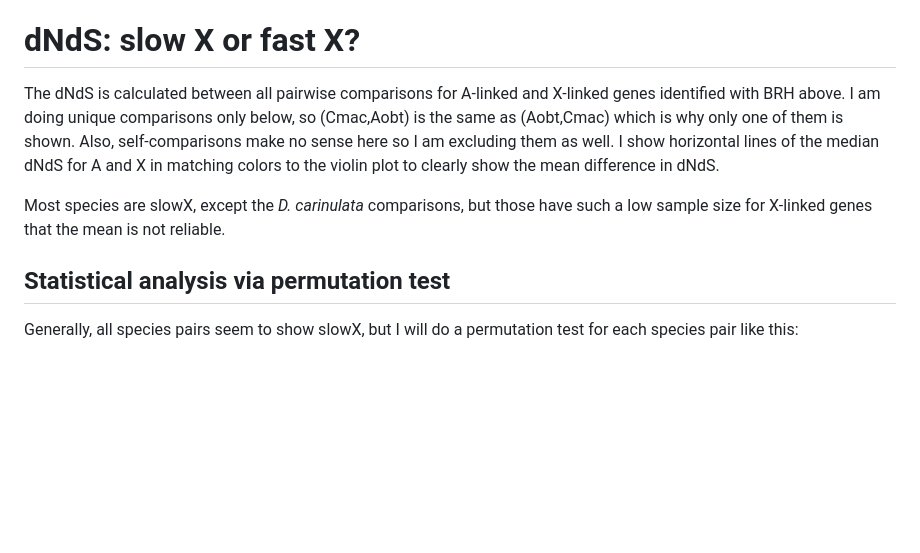
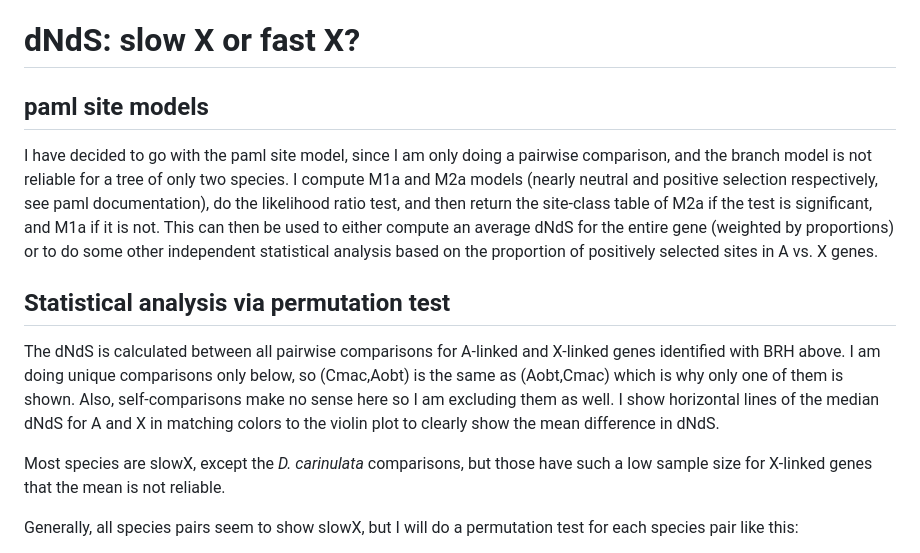
Before and after one commit to milena-t/PhD_chapter3, a Markdown page: README.md, the part around the change. Rendered like a GitHub page; blank space fills up the shorter version.

Commit message:
add site classes

```diff
--- a/README.md
+++ b/README.md
@@ -356,11 +356,16 @@ I will continue with best reciprocal hits, becasue the orthofinder clustering is
 
 # dNdS: slow X or fast X?
 
+## paml site models
+
+I have decided to go with the paml site model, since I am only doing a pairwise comparison, and the branch model is not reliable for a tree of only two species. I compute M1a and M2a models (nearly neutral and positive selection respectively, see paml documentation), do the likelihood ratio test, and then return the site-class table of M2a if the test is significant, and M1a if it is not. This can then be used to either compute an average dNdS for the entire gene (weighted by proportions) or to do some other independent statistical analysis based on the proportion of positively selected sites in A vs. X genes.
+
+## Statistical analysis via permutation test
+
 The dNdS is calculated between all pairwise comparisons for A-linked and X-linked genes identified with BRH above. I am doing unique comparisons only below, so (Cmac,Aobt) is the same as (Aobt,Cmac) which is why only one of them is shown. Also, self-comparisons make no sense here so I am excluding them as well. I show horizontal lines of the median dNdS for A and X in matching colors to the violin plot to clearly show the mean difference in dNdS.
 
 Most species are slowX, except the *D. carinulata* comparisons, but those have such a low sample size for X-linked genes that the mean is not reliable.
 
-## Statistical analysis via permutation test
 
 Generally, all species pairs seem to show slowX, but I will do a permutation test for each species pair like this:
 
```
